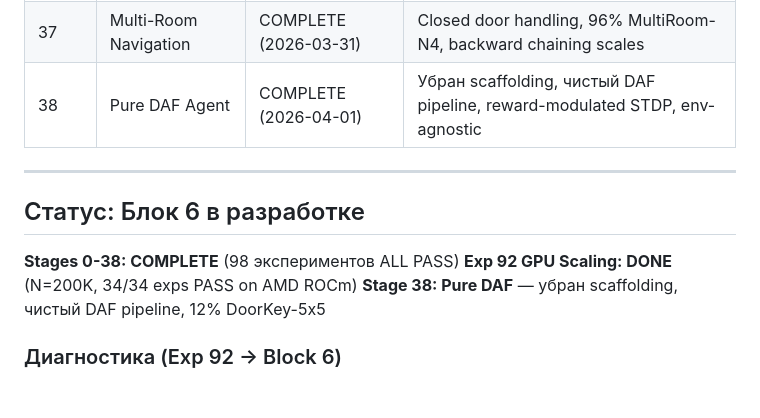
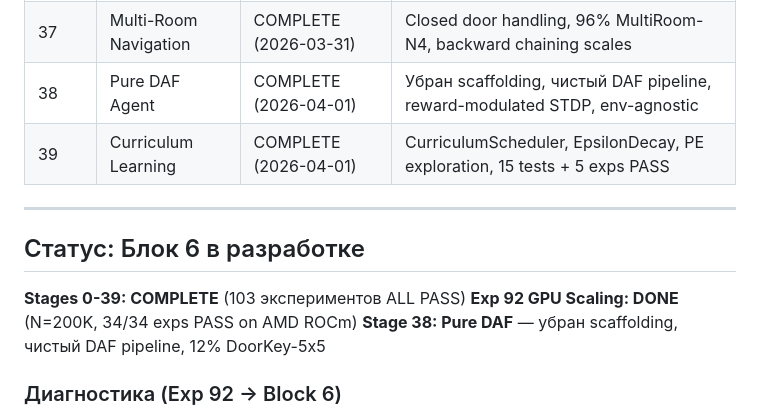
Before and after one commit to VSmirno/agi, a Markdown page: ROADMAP.md, the part around the change. Drawn GitHub-style; blank space fills up the shorter version.

Commit message:
docs: Stage 39 COMPLETE — Curriculum Learning + Adaptive Exploration
Co-Authored-By: Claude Opus 4.6 (1M context) <noreply@anthropic.com>

```diff
--- a/ROADMAP.md
+++ b/ROADMAP.md
@@ -62,12 +62,13 @@
 | 36 | Spatial Abstraction | COMPLETE (2026-03-31) | Curriculum 5→16, 100% success DoorKey-16x16, causal transfer |
 | 37 | Multi-Room Navigation | COMPLETE (2026-03-31) | Closed door handling, 96% MultiRoom-N4, backward chaining scales |
 | 38 | Pure DAF Agent | COMPLETE (2026-04-01) | Убран scaffolding, чистый DAF pipeline, reward-modulated STDP, env-agnostic |
+| 39 | Curriculum Learning | COMPLETE (2026-04-01) | CurriculumScheduler, EpsilonDecay, PE exploration, 15 tests + 5 exps PASS |
 
 ---
 
 ## Статус: Блок 6 в разработке
 
-**Stages 0-38: COMPLETE** (98 экспериментов ALL PASS)
+**Stages 0-39: COMPLETE** (103 экспериментов ALL PASS)
 **Exp 92 GPU Scaling: DONE** (N=200K, 34/34 exps PASS on AMD ROCm)
 **Stage 38: Pure DAF** — убран scaffolding, чистый DAF pipeline, 12% DoorKey-5x5
 
```
Also changed, not shown: _docs/autonomous-log-2026-04-01-stage39.md (added, +40 -0 lines), docs/reports/stage-39-report.md (added, +56 -0 lines).
